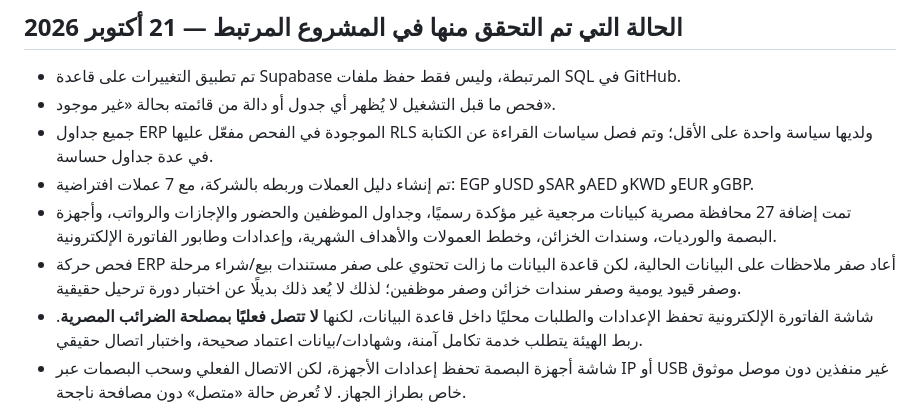
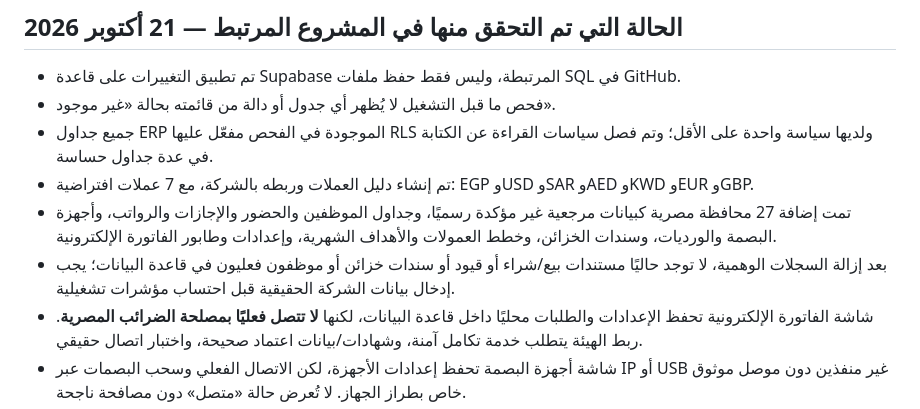
Before and after one commit to silsilafoodstuffs-creator/Silsila-App, a Markdown page: docs/ERP_DEPLOYMENT_ORDER.md, the part around the change. Drawn GitHub-style.

Commit message:
Remove outdated demo data instructions and labels

```diff
--- a/docs/ERP_DEPLOYMENT_ORDER.md
+++ b/docs/ERP_DEPLOYMENT_ORDER.md
@@ -22,7 +22,7 @@
 - جميع جداول ERP الموجودة في الفحص مفعّل عليها RLS ولديها سياسة واحدة على الأقل؛ وتم فصل سياسات القراءة عن الكتابة في عدة جداول حساسة.
 - تم إنشاء دليل العملات وربطه بالشركة، مع 7 عملات افتراضية: EGP وUSD وSAR وAED وKWD وEUR وGBP.
 - تمت إضافة 27 محافظة مصرية كبيانات مرجعية غير مؤكدة رسميًا، وجداول الموظفين والحضور والإجازات والرواتب، وأجهزة البصمة والورديات، وسندات الخزائن، وخطط العمولات والأهداف الشهرية، وإعدادات وطابور الفاتورة الإلكترونية.
-- فحص حركة ERP أعاد صفر ملاحظات على البيانات الحالية، لكن قاعدة البيانات ما زالت تحتوي على صفر مستندات بيع/شراء مرحلة وصفر قيود يومية وصفر سندات خزائن وصفر موظفين؛ لذلك لا يُعد ذلك بديلًا عن اختبار دورة ترحيل حقيقية.
+- بعد إزالة السجلات الوهمية، لا توجد حاليًا مستندات بيع/شراء أو قيود أو سندات خزائن أو موظفون فعليون في قاعدة البيانات؛ يجب إدخال بيانات الشركة الحقيقية قبل احتساب مؤشرات تشغيلية.
 - شاشة الفاتورة الإلكترونية تحفظ الإعدادات والطلبات محليًا داخل قاعدة البيانات، لكنها **لا تتصل فعليًا بمصلحة الضرائب المصرية**. ربط الهيئة يتطلب خدمة تكامل آمنة، وشهادات/بيانات اعتماد صحيحة، واختبار اتصال حقيقي.
 - شاشة أجهزة البصمة تحفظ إعدادات الأجهزة، لكن الاتصال الفعلي وسحب البصمات عبر IP أو USB غير منفذين دون موصل موثوق خاص بطراز الجهاز. لا تُعرض حالة «متصل» دون مصافحة ناجحة.
 - جرى بناء الويب واختبارات Flutter بنجاح في أحد تشغيلات CI قبل آخر تغييرات SQL؛ بناء Android لآخر نسخة ما زال يحتاج نتيجة نهائية من GitHub Actions.
```
